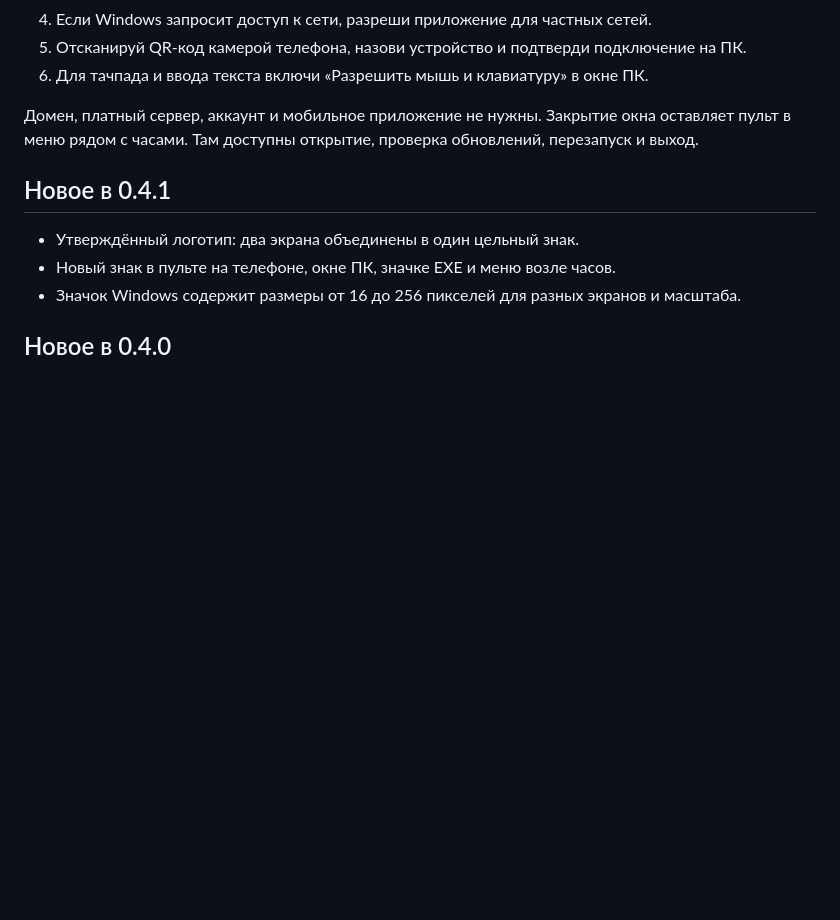
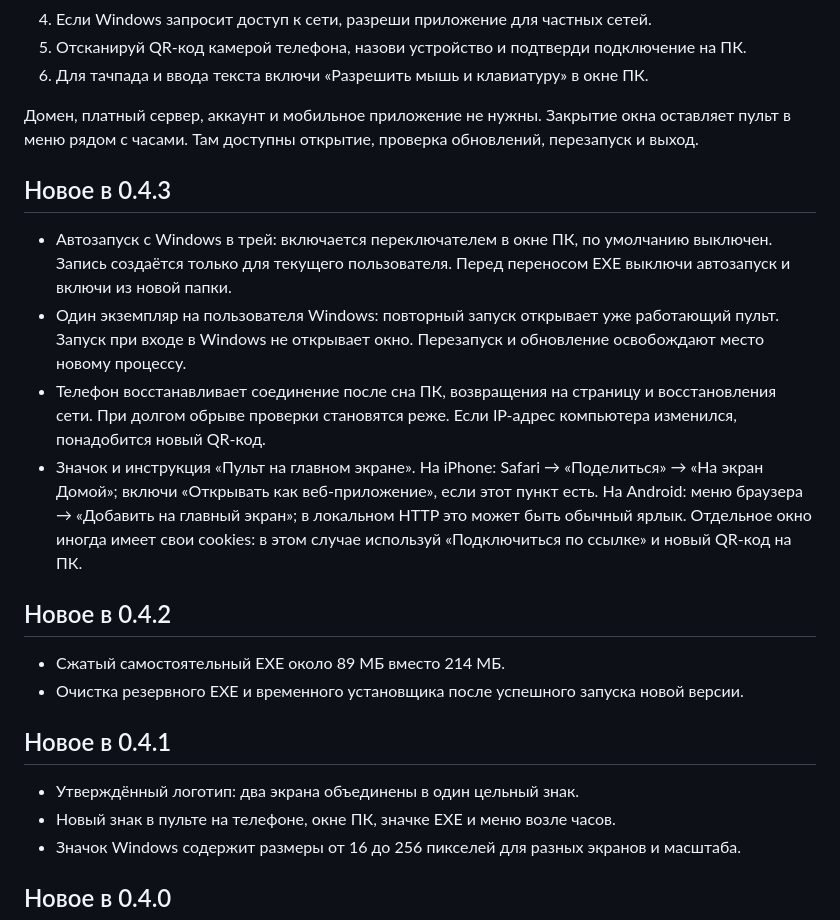
Before and after one commit to qxxivo/parallexity, a Markdown page: README.md, the part around the change. GitHub-like rendering; blank space fills up the shorter version.

Commit message:
Add optional tray autostart, single instance and phone reconnection

```diff
--- a/README.md
+++ b/README.md
@@ -16,6 +16,18 @@
 6. Для тачпада и ввода текста включи «Разрешить мышь и клавиатуру» в окне ПК.
 
 Домен, платный сервер, аккаунт и мобильное приложение не нужны. Закрытие окна оставляет пульт в меню рядом с часами. Там доступны открытие, проверка обновлений, перезапуск и выход.
+
+## Новое в 0.4.3
+
+- Автозапуск с Windows в трей: включается переключателем в окне ПК, по умолчанию выключен. Запись создаётся только для текущего пользователя. Перед переносом EXE выключи автозапуск и включи из новой папки.
+- Один экземпляр на пользователя Windows: повторный запуск открывает уже работающий пульт. Запуск при входе в Windows не открывает окно. Перезапуск и обновление освобождают место новому процессу.
+- Телефон восстанавливает соединение после сна ПК, возвращения на страницу и восстановления сети. При долгом обрыве проверки становятся реже. Если IP-адрес компьютера изменился, понадобится новый QR-код.
+- Значок и инструкция «Пульт на главном экране». На iPhone: Safari → «Поделиться» → «На экран Домой»; включи «Открывать как веб-приложение», если этот пункт есть. На Android: меню браузера → «Добавить на главный экран»; в локальном HTTP это может быть обычный ярлык. Отдельное окно иногда имеет свои cookies: в этом случае используй «Подключиться по ссылке» и новый QR-код на ПК.
+
+## Новое в 0.4.2
+
+- Сжатый самостоятельный EXE около 89 МБ вместо 214 МБ.
+- Очистка резервного EXE и временного установщика после успешного запуска новой версии.
 
 ## Новое в 0.4.1
 
```
Also changed, not shown: VERIFICATION.md (+11 -6 lines), web/icon-180.png (added), web/icon-192.png (added), web/icon-512.png (added), 13 other files.
